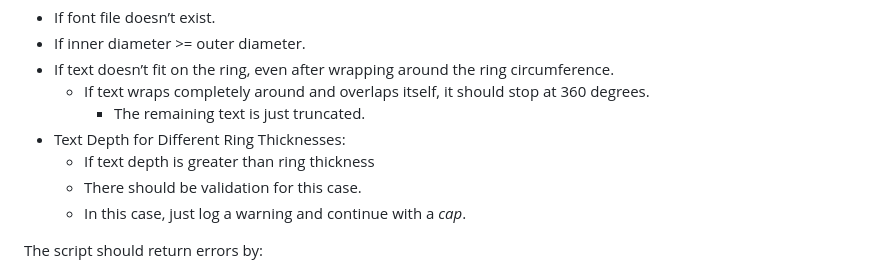
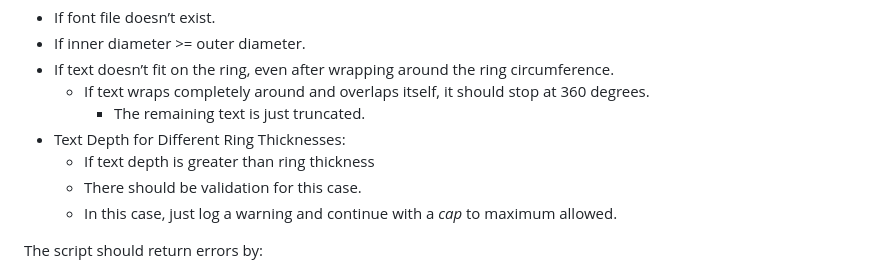
Before and after one commit to Megidd/jewelry-personalization, a Markdown page: ring-blender/specs-blender.md, the part around the change. Rendered like a GitHub page.

Commit message:
Cap to max allowed

```diff
--- a/ring-blender/specs-blender.md
+++ b/ring-blender/specs-blender.md
@@ -142,7 +142,7 @@ The script should validate inputs and return proper error messages accordingly.
 * Text Depth for Different Ring Thicknesses:
    * If text depth is greater than ring thickness
    * There should be validation for this case.
-   * In this case, just log a warning and continue with a _cap_.
+   * In this case, just log a warning and continue with a _cap_ to maximum allowed.
 
 The script should return errors by:
 
```
